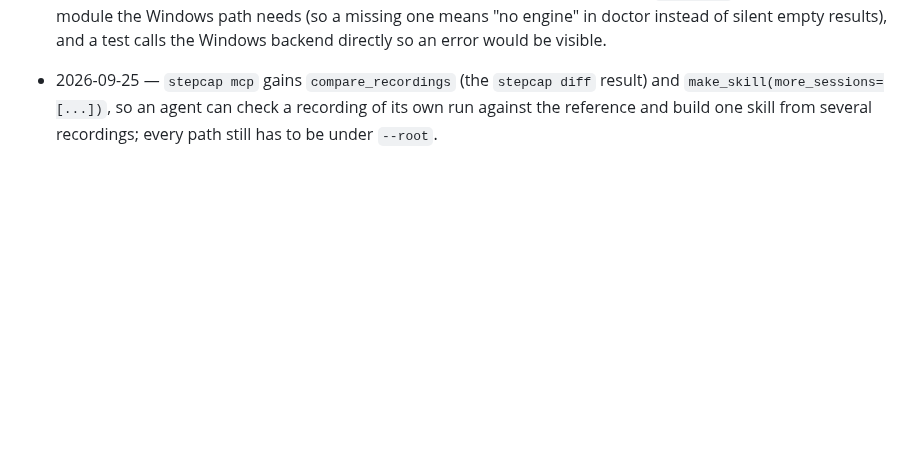
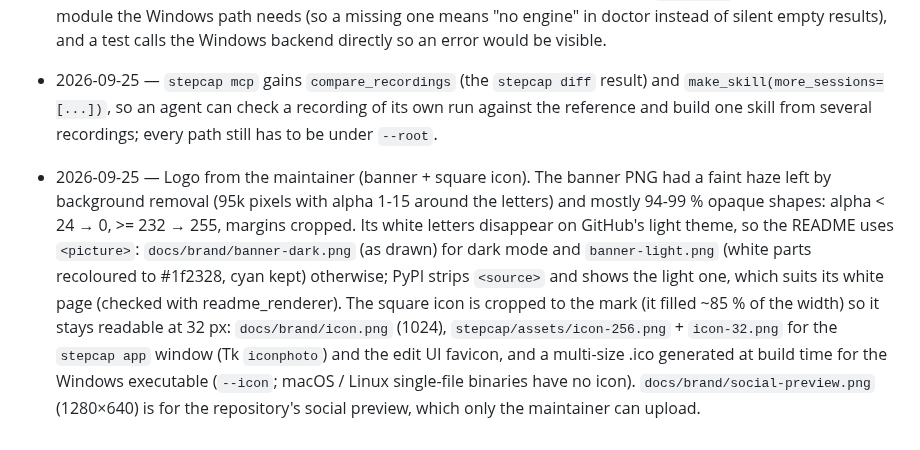
Before and after one commit to kajisho5/stepcap, a Markdown page: docs/DECISIONS.md, the part around the change. Rendered like a GitHub page; blank space fills up the shorter version.

```diff
--- a/docs/DECISIONS.md
+++ b/docs/DECISIONS.md
@@ -95,3 +95,4 @@ One line per decision, newest last. Format: `YYYY-MM-DD — decision — reason`
 - 2026-09-25 — RM-068 `stepcap skill A B C`: the first recording is the reference and its steps, wording and screenshots make the skill; the others are aligned with the same key as `diff` and only add what varies — steps missing in some runs are marked optional (`seen` count), values typed into the same step in each run are listed (identical in all runs → "maybe a fixed value", but the input stays a variable: whether it is fixed is the user's call in `stepcap edit`), steps only other runs did are listed with "after step N" under "Differences between recordings" (no screenshots from other runs, to keep one reference set). Nothing is inferred or dropped. Coverage is reported against every recording (`coverage_others`). One recording gives exactly the previous output. `--agent` still receives only the reference recording's context.
 - 2026-09-25 — RM-020 on real engines in CI: macOS Vision and Windows.Media.Ocr both name the demo controls ("+ New project", "Project name", "Private project", "Create", "Book venue") on the GitHub runners. The first Windows run named nothing because `winrt-Windows.Foundation.Collections` was missing (OcrResult.lines is an IVectorView) and read_lines hides errors by design; it is now a dependency, `backend()` imports every module the Windows path needs (so a missing one means "no engine" in doctor instead of silent empty results), and a test calls the Windows backend directly so an error would be visible.
 - 2026-09-25 — `stepcap mcp` gains `compare_recordings` (the `stepcap diff` result) and `make_skill(more_sessions=[...])`, so an agent can check a recording of its own run against the reference and build one skill from several recordings; every path still has to be under `--root`.
+- 2026-09-25 — Logo from the maintainer (banner + square icon). The banner PNG had a faint haze left by background removal (95k pixels with alpha 1-15 around the letters) and mostly 94-99 % opaque shapes: alpha < 24 → 0, >= 232 → 255, margins cropped. Its white letters disappear on GitHub's light theme, so the README uses `<picture>`: `docs/brand/banner-dark.png` (as drawn) for dark mode and `banner-light.png` (white parts recoloured to #1f2328, cyan kept) otherwise; PyPI strips `<source>` and shows the light one, which suits its white page (checked with readme_renderer). The square icon is cropped to the mark (it filled ~85 % of the width) so it stays readable at 32 px: `docs/brand/icon.png` (1024), `stepcap/assets/icon-256.png` + `icon-32.png` for the `stepcap app` window (Tk `iconphoto`) and the edit UI favicon, and a multi-size .ico generated at build time for the Windows executable (`--icon`; macOS / Linux single-file binaries have no icon). `docs/brand/social-preview.png` (1280×640) is for the repository's social preview, which only the maintainer can upload.
```
Also changed, not shown: README.ja.md (+6 -1 lines), README.md (+6 -1 lines), docs/brand/banner-dark.png (added), docs/brand/banner-light.png (added), docs/brand/icon.png (added), docs/brand/social-preview.png (added), 7 other files.
